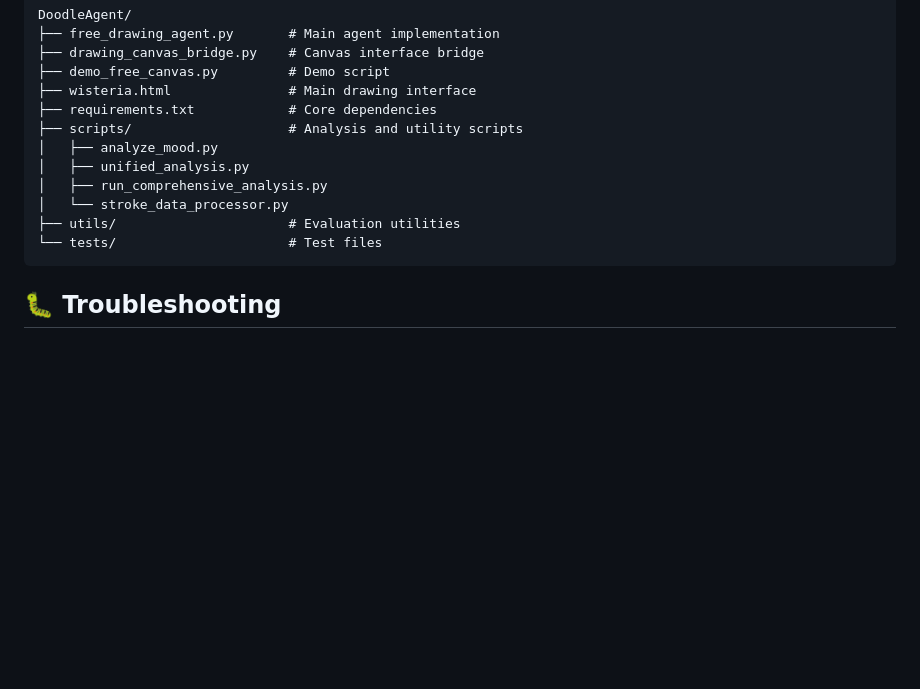
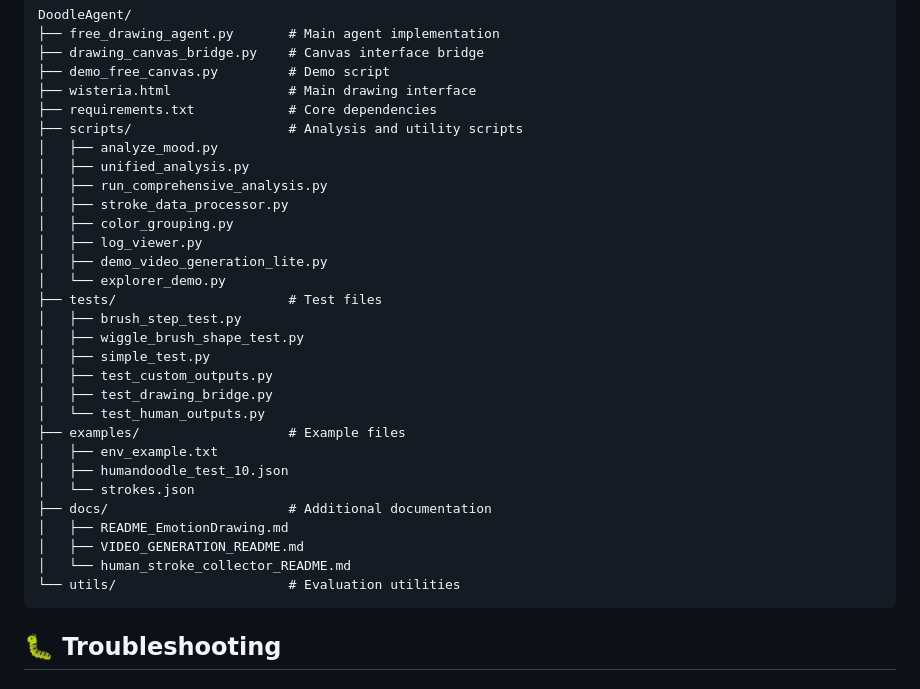
Before and after one commit to YIFANK/DoodleAgent, a Markdown page: README.md, the part around the change. GitHub-like rendering; blank space fills up the shorter version.

Commit message:
Update README with complete project structure

````diff
--- a/README.md
+++ b/README.md
@@ -221,9 +221,27 @@ DoodleAgent/
 │   ├── analyze_mood.py
 │   ├── unified_analysis.py
 │   ├── run_comprehensive_analysis.py
-│   └── stroke_data_processor.py
-├── utils/                      # Evaluation utilities
-└── tests/                      # Test files
+│   ├── stroke_data_processor.py
+│   ├── color_grouping.py
+│   ├── log_viewer.py
+│   ├── demo_video_generation_lite.py
+│   └── explorer_demo.py
+├── tests/                      # Test files
+│   ├── brush_step_test.py
+│   ├── wiggle_brush_shape_test.py
+│   ├── simple_test.py
+│   ├── test_custom_outputs.py
+│   ├── test_drawing_bridge.py
+│   └── test_human_outputs.py
+├── examples/                   # Example files
+│   ├── env_example.txt
+│   ├── humandoodle_test_10.json
+│   └── strokes.json
+├── docs/                       # Additional documentation
+│   ├── README_EmotionDrawing.md
+│   ├── VIDEO_GENERATION_README.md
+│   └── human_stroke_collector_README.md
+└── utils/                      # Evaluation utilities
 ```
 
 ## 🐛 Troubleshooting
````
